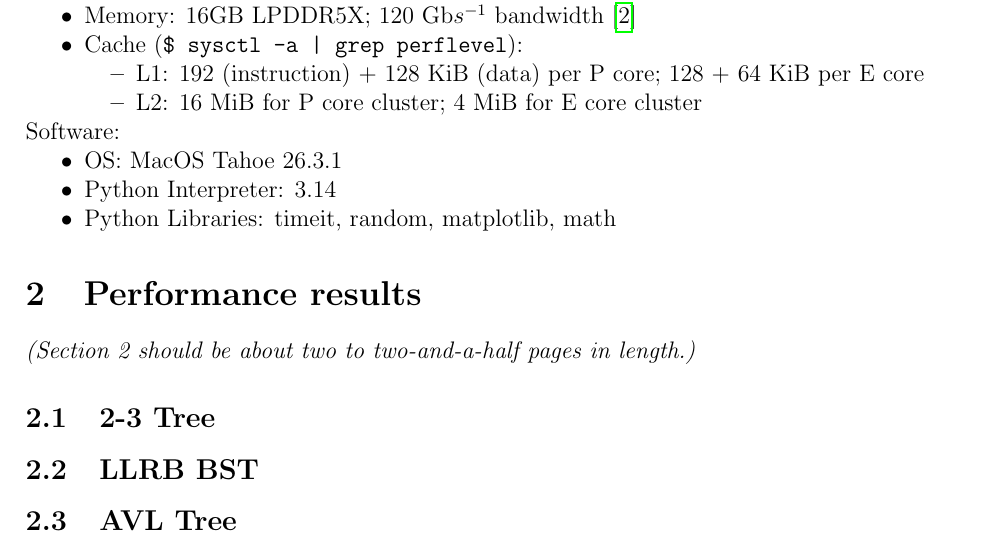
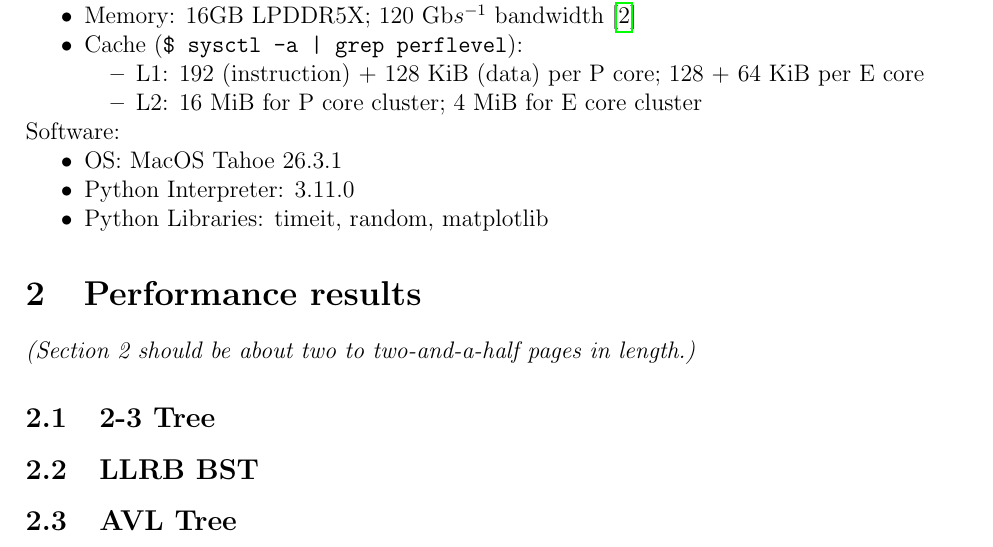
Before and after one commit to xpzhxhm/AlgorithmCoursework, a LaTeX document (group_XXX_COMP0005_report.tex): part of page 2 of 3, cut so that both start at the same text. Compiled offline with pdfLaTeX.

Commit message:
small tweaks

```diff
--- a/group_XXX_COMP0005_report.tex
+++ b/group_XXX_COMP0005_report.tex
@@ -69,8 +69,8 @@ Hardware:
 Software:
 \begin{itemize}[nosep]
     \item OS: MacOS Tahoe 26.3.1
-    \item Python Interpreter: 3.14
-    \item Python Libraries: timeit, random, matplotlib, math
+    \item Python Interpreter: 3.11.0
+    \item Python Libraries: timeit, random, matplotlib
 \end{itemize}
 
 \section{Performance results}
```
